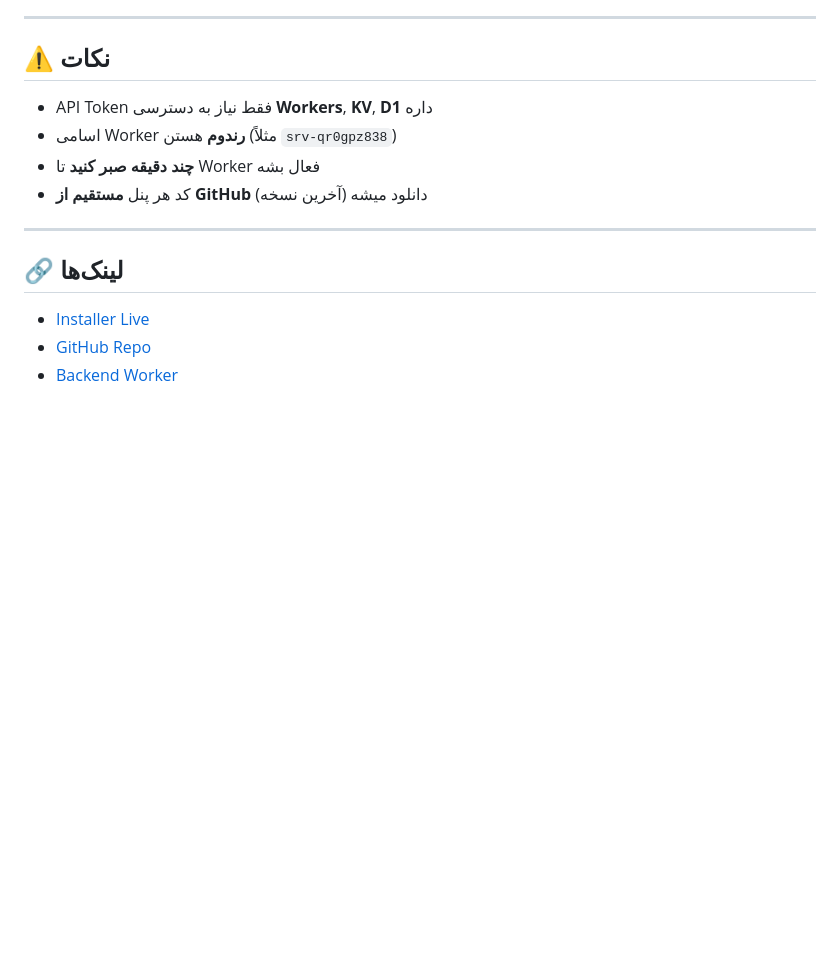
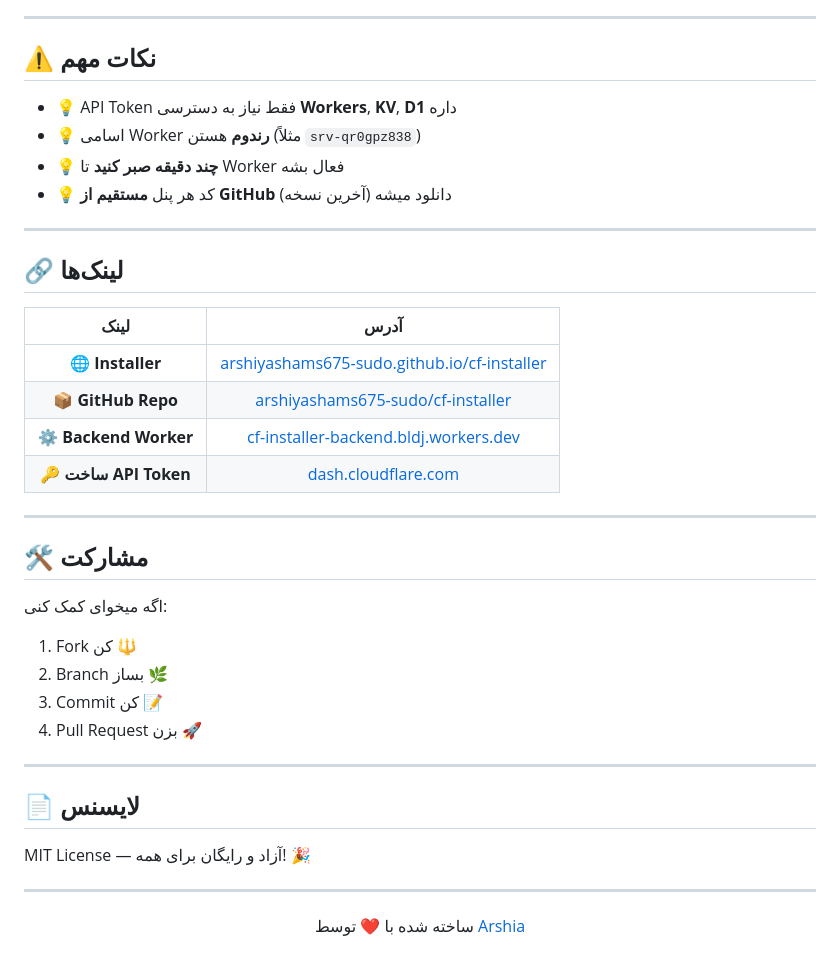
Before and after one commit to arshiyashams675-sudo/cf-installer, a Markdown page: README.md, the part around one of its changes. Drawn GitHub-style; blank space fills up the shorter version.

```diff
--- a/README.md
+++ b/README.md
@@ -93,16 +149,42 @@ GitHub API           Cloudflare API
 ---
 
-## ⚠️ نکات
+## ⚠️ نکات مهم
 
-- API Token فقط نیاز به دسترسی **Workers**, **KV**, **D1** داره
-- اسامی Worker **رندوم** هستن (مثلاً `srv-qr0gpz838`)
-- **چند دقیقه صبر کنید** تا Worker فعال بشه
-- کد هر پنل **مستقیم از GitHub** دانلود میشه (آخرین نسخه)
+- 💡 API Token فقط نیاز به دسترسی **Workers**, **KV**, **D1** داره
+- 💡 اسامی Worker **رندوم** هستن (مثلاً `srv-qr0gpz838`)
+- 💡 **چند دقیقه صبر کنید** تا Worker فعال بشه
+- 💡 کد هر پنل **مستقیم از GitHub** دانلود میشه (آخرین نسخه)
 
 ---
 
 ## 🔗 لینک‌ها
 
-- [Installer Live](https://arshiyashams675-sudo.github.io/cf-installer/)
-- [GitHub Repo](https://github.com/arshiyashams675-sudo/cf-installer)
-- [Backend Worker](https://cf-installer-backend.bldj.workers.dev)
+| لینک | آدرس |
+|:---:|:---:|
+| 🌐 **Installer** | [arshiyashams675-sudo.github.io/cf-installer](https://arshiyashams675-sudo.github.io/cf-installer/) |
+| 📦 **GitHub Repo** | [arshiyashams675-sudo/cf-installer](https://github.com/arshiyashams675-sudo/cf-installer) |
+| ⚙️ **Backend Worker** | [cf-installer-backend.bldj.workers.dev](https://cf-installer-backend.bldj.workers.dev) |
+| 🔑 **ساخت API Token** | [dash.cloudflare.com](https://dash.cloudflare.com/profile/api-tokens) |
+
+---
+
+## 🛠️ مشارکت
+
+اگه میخوای کمک کنی:
+
+1. Fork کن 🔱
+2. Branch بساز 🌿
+3. Commit کن 📝
+4. Pull Request بزن 🚀
+
+---
+
+## 📄 لایسنس
+
+MIT License — آزاد و رایگان برای همه! 🎉
+
+---
+
+<p align="center">
+  ساخته شده با ❤️ توسط <a href="https://github.com/arshiyashams675-sudo">Arshia</a>
+</p>
```
Also changed, not shown: other parts of README.md (+101 -45 lines).
